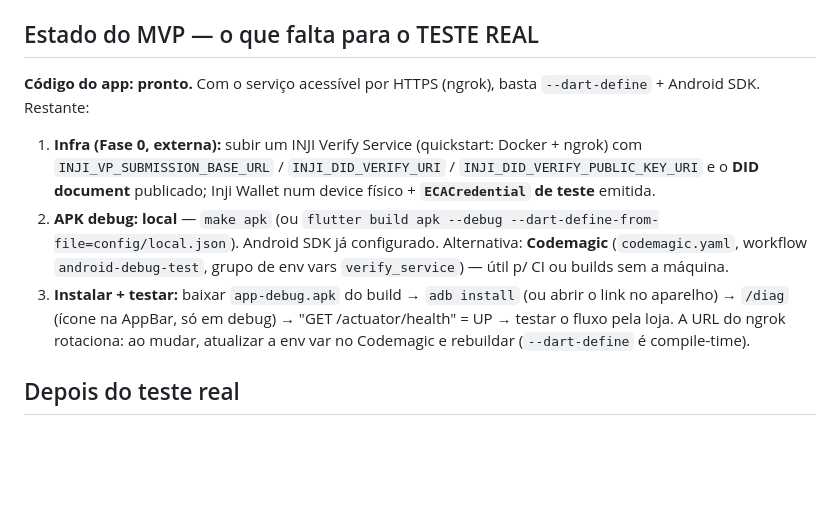
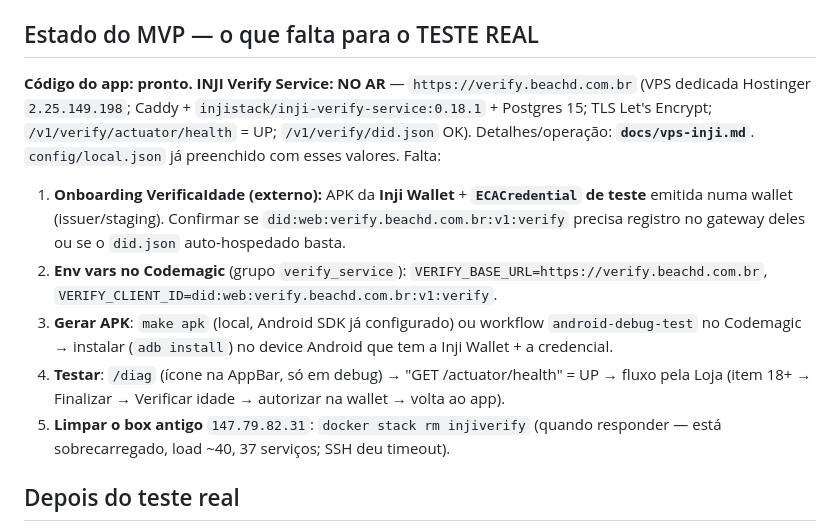
Before and after one commit to rrsmiranda/foodyvc, a Markdown page: docs/code-checkpoint.md, the part around the change. Drawn GitHub-style; blank space fills up the shorter version.

```diff
--- a/docs/code-checkpoint.md
+++ b/docs/code-checkpoint.md
@@ -215,10 +215,13 @@ Já batiam com o tutorial (sem mudança): base `/v1/verify`, os 3 caminhos, `{st
 - `flutter analyze`: 0 issues. `flutter test`: **107/107**.
 
 ## Estado do MVP — o que falta para o TESTE REAL
-**Código do app: pronto.** Com o serviço acessível por HTTPS (ngrok), basta `--dart-define` + Android SDK. Restante:
-1. **Infra (Fase 0, externa):** subir um INJI Verify Service (quickstart: Docker + ngrok) com `INJI_VP_SUBMISSION_BASE_URL` / `INJI_DID_VERIFY_URI` / `INJI_DID_VERIFY_PUBLIC_KEY_URI` e o **DID document** publicado; Inji Wallet num device físico + **`ECACredential` de teste** emitida.
-2. **APK debug:** **local** — `make apk` (ou `flutter build apk --debug --dart-define-from-file=config/local.json`). Android SDK já configurado. Alternativa: **Codemagic** (`codemagic.yaml`, workflow `android-debug-test`, grupo de env vars `verify_service`) — útil p/ CI ou builds sem a máquina.
-3. **Instalar + testar:** baixar `app-debug.apk` do build → `adb install` (ou abrir o link no aparelho) → `/diag` (ícone na AppBar, só em debug) → "GET /actuator/health" = UP → testar o fluxo pela loja. A URL do ngrok rotaciona: ao mudar, atualizar a env var no Codemagic e rebuildar (`--dart-define` é compile-time).
+**Código do app: pronto. INJI Verify Service: NO AR** — `https://verify.beachd.com.br` (VPS dedicada Hostinger `2.25.149.198`; Caddy + `injistack/inji-verify-service:0.18.1` + Postgres 15; TLS Let's Encrypt; `/v1/verify/actuator/health` = UP; `/v1/verify/did.json` OK). Detalhes/operação: **`docs/vps-inji.md`**. `config/local.json` já preenchido com esses valores.
+Falta:
+1. **Onboarding VerificaIdade (externo):** APK da **Inji Wallet** + **`ECACredential` de teste** emitida numa wallet (issuer/staging). Confirmar se `did:web:verify.beachd.com.br:v1:verify` precisa registro no gateway deles ou se o `did.json` auto-hospedado basta.
+2. **Env vars no Codemagic** (grupo `verify_service`): `VERIFY_BASE_URL=https://verify.beachd.com.br`, `VERIFY_CLIENT_ID=did:web:verify.beachd.com.br:v1:verify`.
+3. **Gerar APK**: `make apk` (local, Android SDK já configurado) ou workflow `android-debug-test` no Codemagic → instalar (`adb install`) no device Android que tem a Inji Wallet + a credencial.
+4. **Testar**: `/diag` (ícone na AppBar, só em debug) → "GET /actuator/health" = UP → fluxo pela Loja (item 18+ → Finalizar → Verificar idade → autorizar na wallet → volta ao app).
+5. **Limpar o box antigo** `147.79.82.31`: `docker stack rm injiverify` (quando responder — está sobrecarregado, load ~40, 37 serviços; SSH deu timeout).
 
 ## Depois do teste real
 - **Fase 4:** revisão seg/LGPD final + build assinado (keystore Android, signing/provisioning iOS).
```
Also changed, not shown: docs/vps-inji.md (added, +116 -0 lines).
